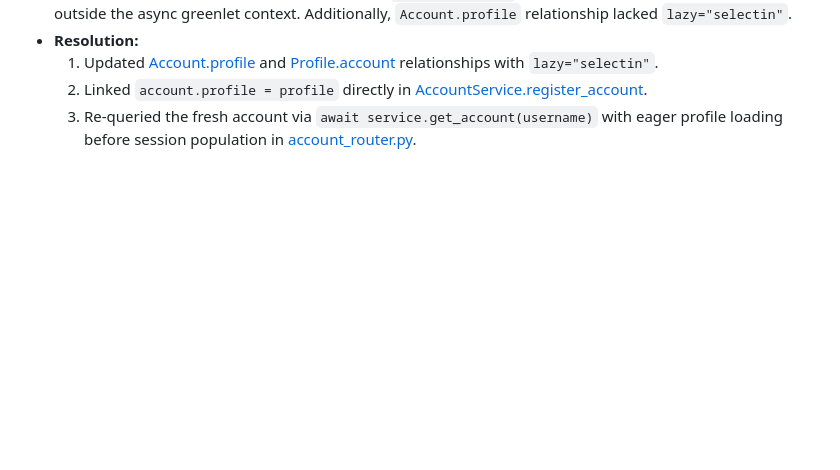
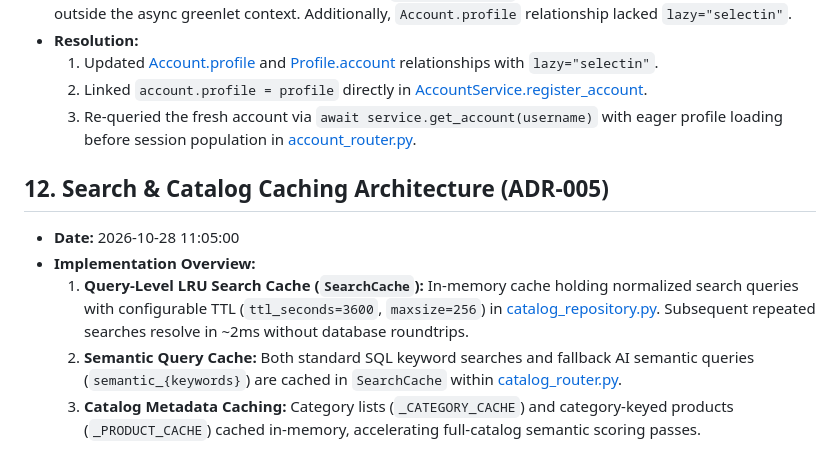
Before and after one commit to skillencetech/jpetstore, a Markdown page: docs/migration_issue_log.md, the part around the change. Drawn GitHub-style; blank space fills up the shorter version.

Commit message:
docs: log search caching architecture

```diff
--- a/docs/migration_issue_log.md
+++ b/docs/migration_issue_log.md
@@ -129,3 +129,11 @@
   1. Updated [Account.profile](file:///c:/Angappan/SourceCode/TalentGigs/haiintel/jpetstore/app/models/account.py) and [Profile.account](file:///c:/Angappan/SourceCode/TalentGigs/haiintel/jpetstore/app/models/account.py) relationships with `lazy="selectin"`.
   2. Linked `account.profile = profile` directly in [AccountService.register_account](file:///c:/Angappan/SourceCode/TalentGigs/haiintel/jpetstore/app/services/account_service.py).
   3. Re-queried the fresh account via `await service.get_account(username)` with eager profile loading before session population in [account_router.py](file:///c:/Angappan/SourceCode/TalentGigs/haiintel/jpetstore/app/web/account_router.py).
+
+## 12. Search & Catalog Caching Architecture (ADR-005)
+
+- **Date:** 2026-10-28 11:05:00
+- **Implementation Overview:**
+  1. **Query-Level LRU Search Cache (`SearchCache`):** In-memory cache holding normalized search queries with configurable TTL (`ttl_seconds=3600`, `maxsize=256`) in [catalog_repository.py](file:///c:/Angappan/SourceCode/TalentGigs/haiintel/jpetstore/app/repositories/catalog_repository.py). Subsequent repeated searches resolve in ~2ms without database roundtrips.
+  2. **Semantic Query Cache:** Both standard SQL keyword searches and fallback AI semantic queries (`semantic_{keywords}`) are cached in `SearchCache` within [catalog_router.py](file:///c:/Angappan/SourceCode/TalentGigs/haiintel/jpetstore/app/web/catalog_router.py).
+  3. **Catalog Metadata Caching:** Category lists (`_CATEGORY_CACHE`) and category-keyed products (`_PRODUCT_CACHE`) cached in-memory, accelerating full-catalog semantic scoring passes.
```
